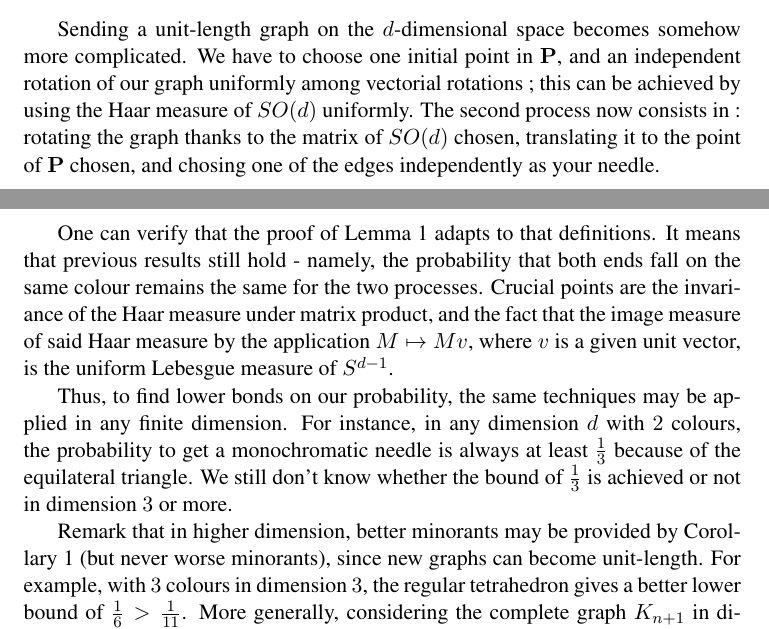
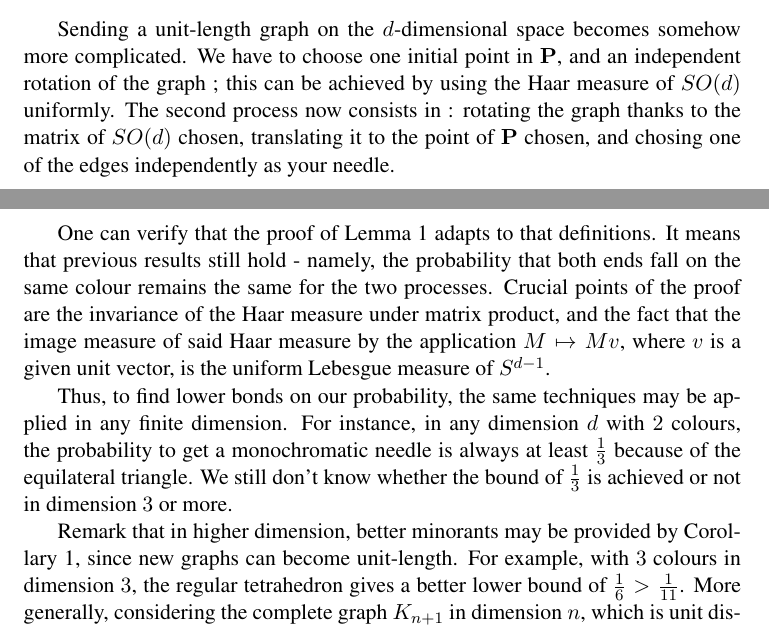
Before and after one commit to mheinric/Tiling, a LaTeX paper (Tiling.tex): two parts of pages 6 and 7 of 9, joined at a grey line, cut so that both start at the same text. Compiled offline with pdfLaTeX.

Commit message:
retouches

```diff
--- a/Tiling.tex
+++ b/Tiling.tex
@@ -286,16 +286,16 @@ The first process for choosing a needle now consist in~:
 
 Sending a unit-length graph on the $d$-dimensional space becomes somehow more
 complicated. We have to choose one initial point in $ \mathbf{P} $, and an independent
-rotation of our graph uniformly among vectorial rotations~; this can be achieved
+rotation of the graph ; this can be achieved
 by using the Haar measure of $SO(d)$ uniformly. The second process now consists
-in~: rotating the graph thanks to the matrix of $SO(d)$ chosen, translating it
+in : rotating the graph thanks to the matrix of $SO(d)$ chosen, translating it
 to the point of $\mathbf{P}$ chosen, and chosing one of the
 edges independently as your needle.
 
 One can verify that the proof of Lemma~\ref{huitre} adapts to that definitions.
 It means that previous results still hold - namely, the probability that both
 ends fall on the same colour remains the same for the two processes. Crucial
-points are the invariance of the Haar measure under matrix product, and the
+points of the proof are the invariance of the Haar measure under matrix product, and the
 fact that the image measure of said Haar measure by the application
 $M\mapsto Mv$, where $v$ is a given unit vector, is the uniform Lebesgue
 measure of $S^{d-1}$.
@@ -308,7 +308,7 @@ We still don't know whether the bound of $\frac{1}{3}$ is achieved or not in
 dimension $3$ or more.
 
 Remark that in higher dimension, better minorants may be provided by
-Corollary~\ref{ineg} (but never worse minorants), since new graphs can
+Corollary~\ref{ineg}, since new graphs can
 become unit-length. For example, with $3$ colours in dimension $3$, the regular
 tetrahedron gives a better lower bound
 of $\frac 1 6 >\frac 1 {11}$. More generally, considering the complete graph
```
Also changed, not shown: Tiling.tex (12 more changed lines).
